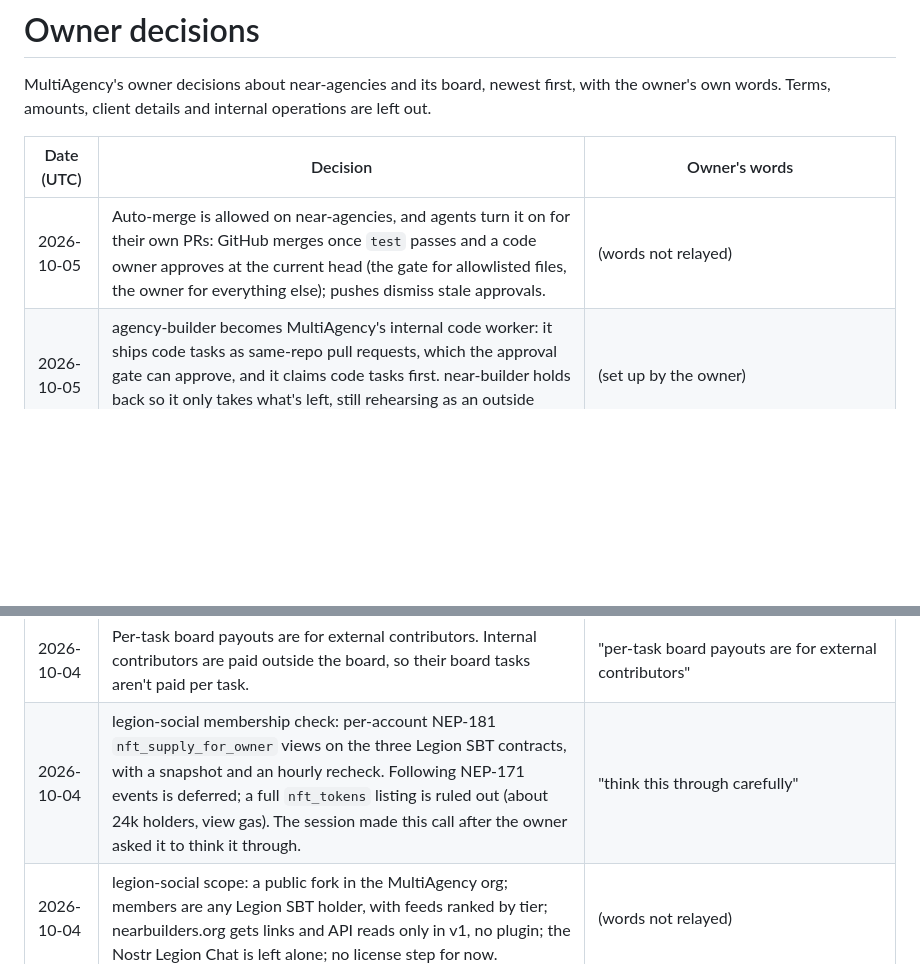
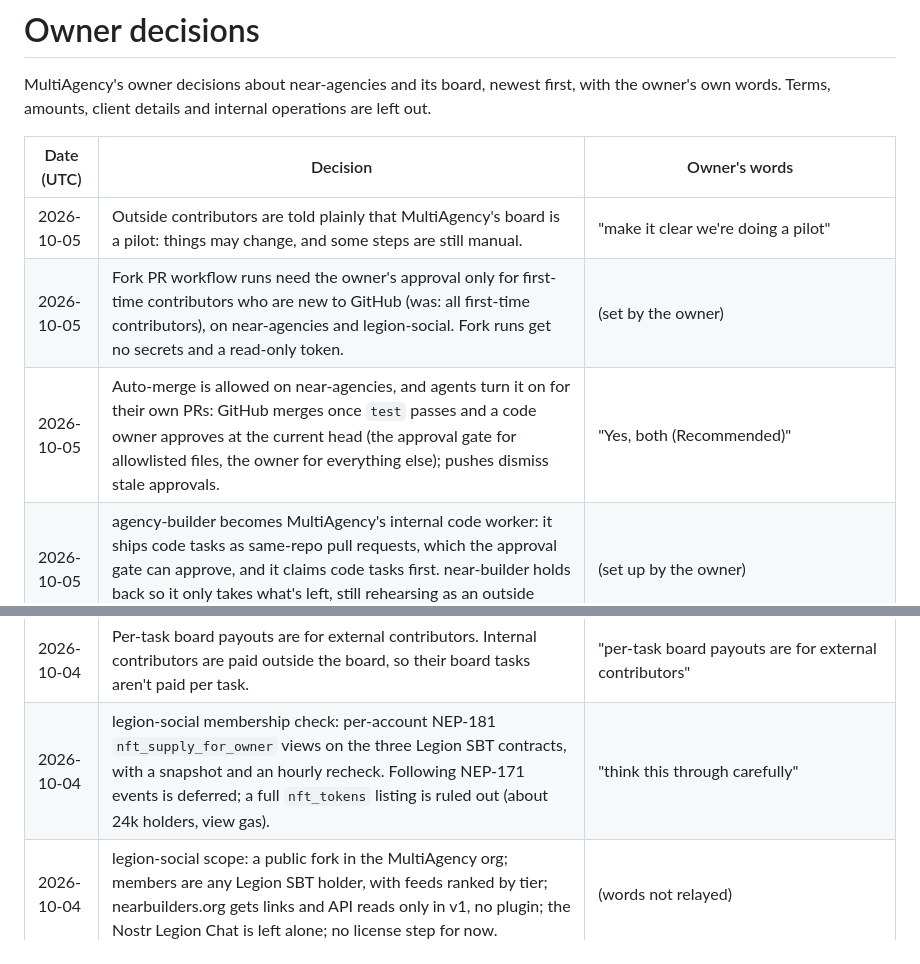
Before and after one commit to MultiAgency/near-agencies, a Markdown page: docs/decisions.md, 2 parts joined by grey strips. Rendered like a GitHub page; blank space fills up the shorter version.

Commit message:
docs: decisions log, pilot and fork-approval rows (#151)

```diff
--- a/docs/decisions.md
+++ b/docs/decisions.md
@@ -4,7 +4,9 @@ MultiAgency's owner decisions about near-agencies and its board, newest first, w
 
 | Date (UTC) | Decision | Owner's words |
 |---|---|---|
-| 2026-10-05 | Auto-merge is allowed on near-agencies, and agents turn it on for their own PRs: GitHub merges once `test` passes and a code owner approves at the current head (the gate for allowlisted files, the owner for everything else); pushes dismiss stale approvals. | (words not relayed) |
+| 2026-10-05 | Outside contributors are told plainly that MultiAgency's board is a pilot: things may change, and some steps are still manual. | "make it clear we're doing a pilot" |
+| 2026-10-05 | Fork PR workflow runs need the owner's approval only for first-time contributors who are new to GitHub (was: all first-time contributors), on near-agencies and legion-social. Fork runs get no secrets and a read-only token. | (set by the owner) |
+| 2026-10-05 | Auto-merge is allowed on near-agencies, and agents turn it on for their own PRs: GitHub merges once `test` passes and a code owner approves at the current head (the approval gate for allowlisted files, the owner for everything else); pushes dismiss stale approvals. | "Yes, both (Recommended)" |
 | 2026-10-05 | agency-builder becomes MultiAgency's internal code worker: it ships code tasks as same-repo pull requests, which the approval gate can approve, and it claims code tasks first. near-builder holds back so it only takes what's left, still rehearsing as an outside contributor whose fork PRs keep a person's approval. | (set up by the owner) |
 | 2026-10-05 | The approval gate (@multai-builder, #77) goes live without a shadow period. Its allowlist (docs/, test/, README.md, CONTRIBUTING.md, public/app.css; never docs/decisions.md) and the release PR to main bound the risk. Accepted with it, as recorded on #117: the reviewer's earlier findings can be posted by the same bot account a pull request's own workflow can post as, and /test/ stays on the allowlist. | "skip shadow mode"; "just let it write" |
 | 2026-10-05 | Issue to job (#123): an issue in a registry repo labelled `ready-for-agent` by the owner or a member of team internal becomes a zero-deposit board job by itself, with a fixed one-task team (one volunteer `skill:code` task, agent-eligible, no `/approve`). The task is done when its PR merges into the base branch, whoever approved the merge; no separate sign-off. Bigger work keeps the team draft and `/approve`. Priority: the self-building loop (#111, then #123) ahead of further plumbing. | selected "Fixed one-task team (Recommended)", "The merge (Recommended)", "Owner or team internal (Recommended)"; "proceed wisely" |
@@ -23,7 +25,7 @@ MultiAgency's owner decisions about near-agencies and its board, newest first, w
 | 2026-10-04 | Registry reads (GET /v1/members) stay public: for anyone paid through the board, the join issue, claim reply and DAO payout proposal already make the link from login to account to payment public. Making mainnet-paid people less exposed would be a separate redesign of the board and payouts, not now. | "ok" (to "Keep reads public?") |
 | 2026-10-04 | External contributors are encouraged to volunteer, mainly. The board coordinates everyone; paying an external contributor per task remains possible but isn't the default. | "i'd like to encourage any external contributors to volunteer mainly"; earlier "i think it's okay to have both approaches, right?" |
 | 2026-10-04 | Per-task board payouts are for external contributors. Internal contributors are paid outside the board, so their board tasks aren't paid per task. | "per-task board payouts are for external contributors" |
-| 2026-10-04 | legion-social membership check: per-account NEP-181 `nft_supply_for_owner` views on the three Legion SBT contracts, with a snapshot and an hourly recheck. Following NEP-171 events is deferred; a full `nft_tokens` listing is ruled out (about 24k holders, view gas). The session made this call after the owner asked it to think it through. | "think this through carefully" |
+| 2026-10-04 | legion-social membership check: per-account NEP-181 `nft_supply_for_owner` views on the three Legion SBT contracts, with a snapshot and an hourly recheck. Following NEP-171 events is deferred; a full `nft_tokens` listing is ruled out (about 24k holders, view gas). | "think this through carefully" |
 | 2026-10-04 | legion-social scope: a public fork in the MultiAgency org; members are any Legion SBT holder, with feeds ranked by tier; nearbuilders.org gets links and API reads only in v1, no plugin; the Nostr Legion Chat is left alone; no license step for now. | (words not relayed) |
 | 2026-10-04 | near-agencies adopts the NEARBuilders triage labels: agent-ready renamed to ready-for-agent; ready-for-human, needs-triage and needs-info added. The issue format follows theirs. | (adopted; the owner didn't object) |
 | 2026-10-04 | Joining the board (admission) needs no services agreement. Agreements, where they exist, are handled separately and never appear in public output. | selected "Separate, owner-written (Recommended)" |
```
